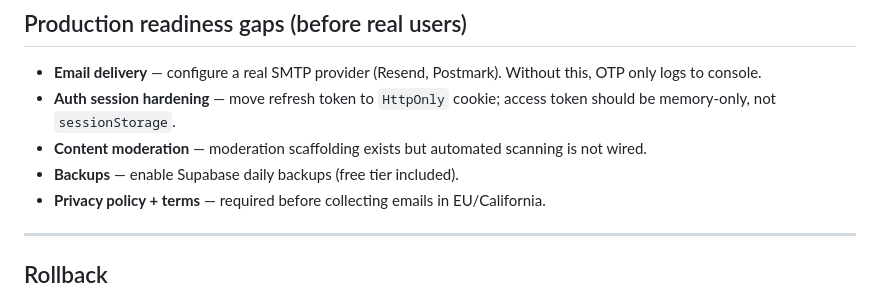
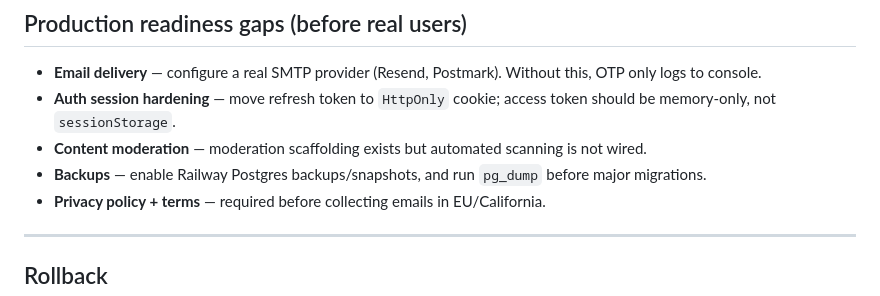
Before and after one commit to MitMakwana13/gujarati-connect, a Markdown page: DEPLOY.md, the part around the change. GitHub-like rendering.

Commit message:
docs(deploy): fix stale Supabase backup reference

```diff
--- a/DEPLOY.md
+++ b/DEPLOY.md
@@ -169,7 +169,7 @@ After adding custom domains:
 - **Email delivery** — configure a real SMTP provider (Resend, Postmark). Without this, OTP only logs to console.
 - **Auth session hardening** — move refresh token to `HttpOnly` cookie; access token should be memory-only, not `sessionStorage`.
 - **Content moderation** — moderation scaffolding exists but automated scanning is not wired.
-- **Backups** — enable Supabase daily backups (free tier included).
+- **Backups** — enable Railway Postgres backups/snapshots, and run `pg_dump` before major migrations.
 - **Privacy policy + terms** — required before collecting emails in EU/California.
 
 ---
```
